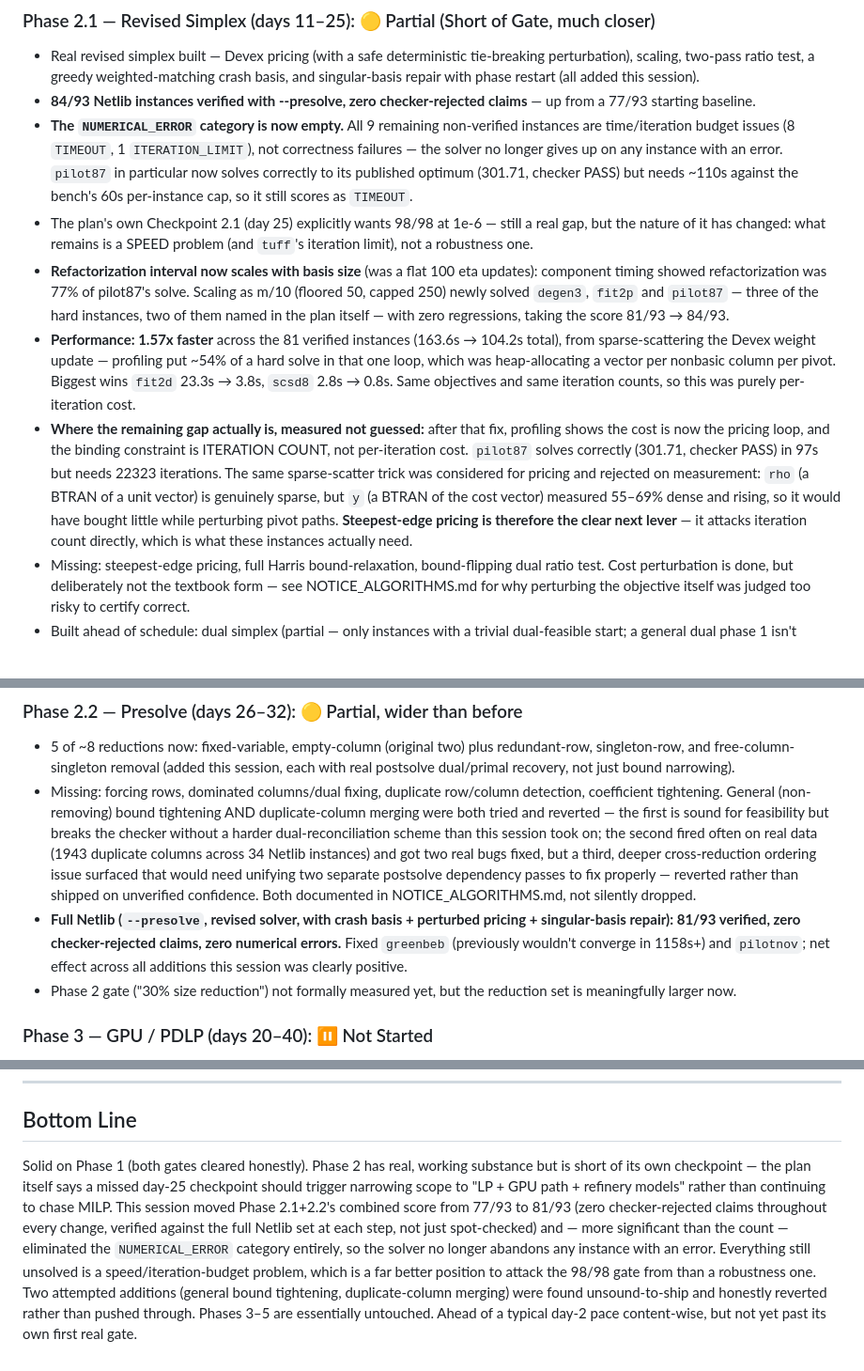
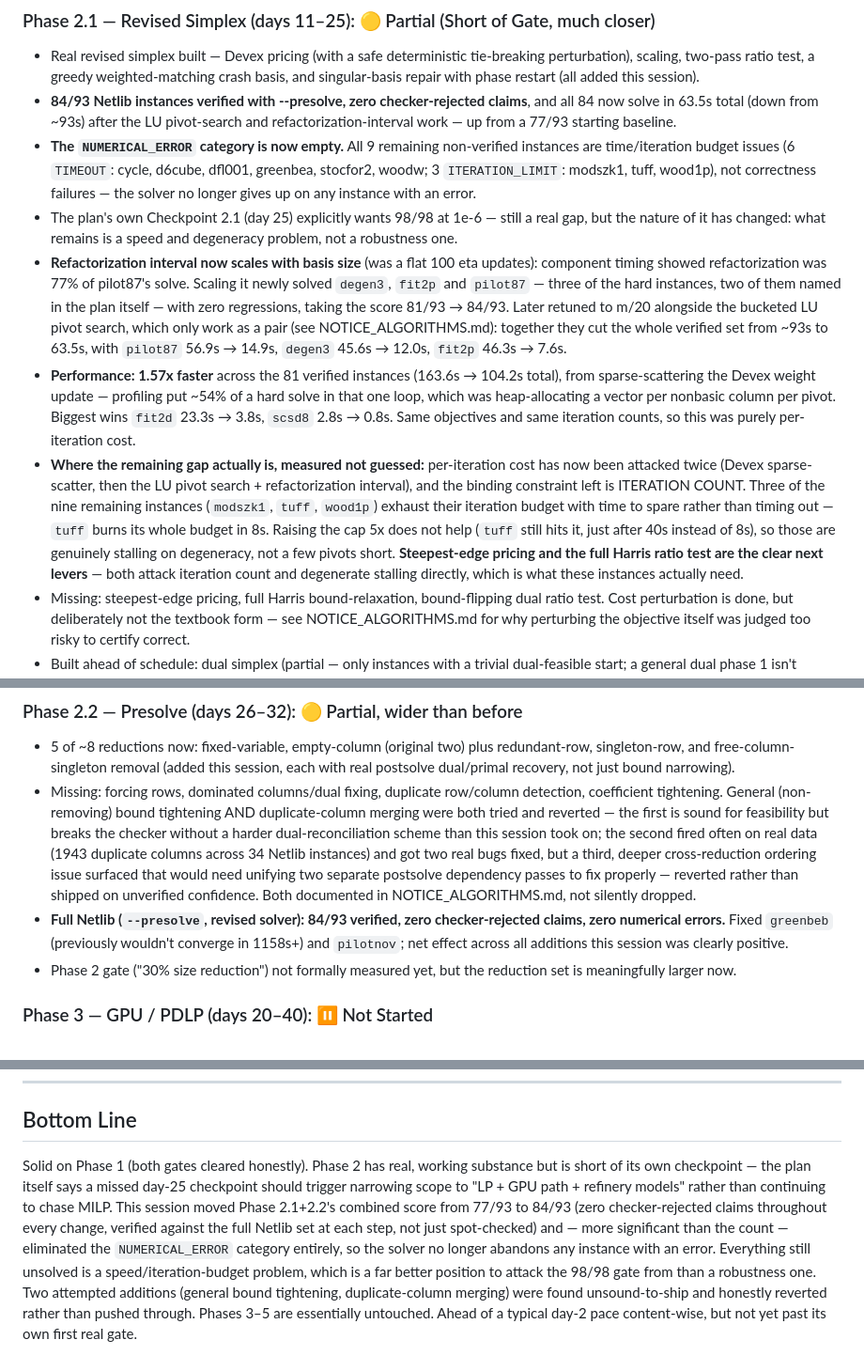
Before and after one commit to Rohit-girish-Belagali/Inferno-26, a Markdown page: STATUS.md, 3 parts joined by grey strips. Shown at 94% size. Drawn GitHub-style.

Commit message:
docs: correct STATUS.md to the current 84/93 numbers and remaining-failure breakdown
Several claims had gone stale across the last few commits: the score
(81/93), pilot87 described as a ~110s TIMEOUT when it now solves in
14.9s, the TIMEOUT/ITERATION_LIMIT split, and the 'next lever' analysis
written before the LU work landed. Also records what the three
iteration-limited instances actually are -- genuinely stalling on
degeneracy, not short of budget, since a 5x cap does not help them.

```diff
--- a/STATUS.md
+++ b/STATUS.md
@@ -13,19 +13,19 @@
 
 ### Phase 2.1 — Revised Simplex (days 11–25): 🟡 Partial (Short of Gate, much closer)
 - Real revised simplex built — Devex pricing (with a safe deterministic tie-breaking perturbation), scaling, two-pass ratio test, a greedy weighted-matching crash basis, and singular-basis repair with phase restart (all added this session).
-- **84/93 Netlib instances verified with --presolve, zero checker-rejected claims** — up from a 77/93 starting baseline.
-- **The `NUMERICAL_ERROR` category is now empty.** All 9 remaining non-verified instances are time/iteration budget issues (8 `TIMEOUT`, 1 `ITERATION_LIMIT`), not correctness failures — the solver no longer gives up on any instance with an error. `pilot87` in particular now solves correctly to its published optimum (301.71, checker PASS) but needs ~110s against the bench's 60s per-instance cap, so it still scores as `TIMEOUT`.
-- The plan's own Checkpoint 2.1 (day 25) explicitly wants 98/98 at 1e-6 — still a real gap, but the nature of it has changed: what remains is a SPEED problem (and `tuff`'s iteration limit), not a robustness one.
-- **Refactorization interval now scales with basis size** (was a flat 100 eta updates): component timing showed refactorization was 77% of pilot87's solve. Scaling as m/10 (floored 50, capped 250) newly solved `degen3`, `fit2p` and `pilot87` — three of the hard instances, two of them named in the plan itself — with zero regressions, taking the score 81/93 → 84/93.
+- **84/93 Netlib instances verified with --presolve, zero checker-rejected claims**, and all 84 now solve in 63.5s total (down from ~93s) after the LU pivot-search and refactorization-interval work — up from a 77/93 starting baseline.
+- **The `NUMERICAL_ERROR` category is now empty.** All 9 remaining non-verified instances are time/iteration budget issues (6 `TIMEOUT`: cycle, d6cube, dfl001, greenbea, stocfor2, woodw; 3 `ITERATION_LIMIT`: modszk1, tuff, wood1p), not correctness failures — the solver no longer gives up on any instance with an error.
+- The plan's own Checkpoint 2.1 (day 25) explicitly wants 98/98 at 1e-6 — still a real gap, but the nature of it has changed: what remains is a speed and degeneracy problem, not a robustness one.
+- **Refactorization interval now scales with basis size** (was a flat 100 eta updates): component timing showed refactorization was 77% of pilot87's solve. Scaling it newly solved `degen3`, `fit2p` and `pilot87` — three of the hard instances, two of them named in the plan itself — with zero regressions, taking the score 81/93 → 84/93. Later retuned to m/20 alongside the bucketed LU pivot search, which only work as a pair (see NOTICE_ALGORITHMS.md): together they cut the whole verified set from ~93s to 63.5s, with `pilot87` 56.9s → 14.9s, `degen3` 45.6s → 12.0s, `fit2p` 46.3s → 7.6s.
 - **Performance: 1.57x faster** across the 81 verified instances (163.6s → 104.2s total), from sparse-scattering the Devex weight update — profiling put ~54% of a hard solve in that one loop, which was heap-allocating a vector per nonbasic column per pivot. Biggest wins `fit2d` 23.3s → 3.8s, `scsd8` 2.8s → 0.8s. Same objectives and same iteration counts, so this was purely per-iteration cost.
-- **Where the remaining gap actually is, measured not guessed:** after that fix, profiling shows the cost is now the pricing loop, and the binding constraint is ITERATION COUNT, not per-iteration cost. `pilot87` solves correctly (301.71, checker PASS) in 97s but needs 22323 iterations. The same sparse-scatter trick was considered for pricing and rejected on measurement: `rho` (a BTRAN of a unit vector) is genuinely sparse, but `y` (a BTRAN of the cost vector) measured 55–69% dense and rising, so it would have bought little while perturbing pivot paths. **Steepest-edge pricing is therefore the clear next lever** — it attacks iteration count directly, which is what these instances actually need.
+- **Where the remaining gap actually is, measured not guessed:** per-iteration cost has now been attacked twice (Devex sparse-scatter, then the LU pivot search + refactorization interval), and the binding constraint left is ITERATION COUNT. Three of the nine remaining instances (`modszk1`, `tuff`, `wood1p`) exhaust their iteration budget with time to spare rather than timing out — `tuff` burns its whole budget in 8s. Raising the cap 5x does not help (`tuff` still hits it, just after 40s instead of 8s), so those are genuinely stalling on degeneracy, not a few pivots short. **Steepest-edge pricing and the full Harris ratio test are the clear next levers** — both attack iteration count and degenerate stalling directly, which is what these instances actually need.
 - Missing: steepest-edge pricing, full Harris bound-relaxation, bound-flipping dual ratio test. Cost perturbation is done, but deliberately not the textbook form — see NOTICE_ALGORITHMS.md for why perturbing the objective itself was judged too risky to certify correct.
 - Built ahead of schedule: dual simplex (partial — only instances with a trivial dual-feasible start; a general dual phase 1 isn't implemented) and a sequential solve-manager fallback.
 
 ### Phase 2.2 — Presolve (days 26–32): 🟡 Partial, wider than before
 - 5 of ~8 reductions now: fixed-variable, empty-column (original two) plus redundant-row, singleton-row, and free-column-singleton removal (added this session, each with real postsolve dual/primal recovery, not just bound narrowing).
 - Missing: forcing rows, dominated columns/dual fixing, duplicate row/column detection, coefficient tightening. General (non-removing) bound tightening AND duplicate-column merging were both tried and reverted — the first is sound for feasibility but breaks the checker without a harder dual-reconciliation scheme than this session took on; the second fired often on real data (1943 duplicate columns across 34 Netlib instances) and got two real bugs fixed, but a third, deeper cross-reduction ordering issue surfaced that would need unifying two separate postsolve dependency passes to fix properly — reverted rather than shipped on unverified confidence. Both documented in NOTICE_ALGORITHMS.md, not silently dropped.
-- **Full Netlib (`--presolve`, revised solver, with crash basis + perturbed pricing + singular-basis repair): 81/93 verified, zero checker-rejected claims, zero numerical errors.** Fixed `greenbeb` (previously wouldn't converge in 1158s+) and `pilotnov`; net effect across all additions this session was clearly positive.
+- **Full Netlib (`--presolve`, revised solver): 84/93 verified, zero checker-rejected claims, zero numerical errors.** Fixed `greenbeb` (previously wouldn't converge in 1158s+) and `pilotnov`; net effect across all additions this session was clearly positive.
 - Phase 2 gate ("30% size reduction") not formally measured yet, but the reduction set is meaningfully larger now.
 
 ### Phase 3 — GPU / PDLP (days 20–40): ⏸️ Not Started
@@ -42,4 +42,4 @@
 
 ## Bottom Line
 
-Solid on Phase 1 (both gates cleared honestly). Phase 2 has real, working substance but is short of its own checkpoint — the plan itself says a missed day-25 checkpoint should trigger narrowing scope to "LP + GPU path + refinery models" rather than continuing to chase MILP. This session moved Phase 2.1+2.2's combined score from 77/93 to 81/93 (zero checker-rejected claims throughout every change, verified against the full Netlib set at each step, not just spot-checked) and — more significant than the count — eliminated the `NUMERICAL_ERROR` category entirely, so the solver no longer abandons any instance with an error. Everything still unsolved is a speed/iteration-budget problem, which is a far better position to attack the 98/98 gate from than a robustness one. Two attempted additions (general bound tightening, duplicate-column merging) were found unsound-to-ship and honestly reverted rather than pushed through. Phases 3–5 are essentially untouched. Ahead of a typical day-2 pace content-wise, but not yet past its own first real gate.
+Solid on Phase 1 (both gates cleared honestly). Phase 2 has real, working substance but is short of its own checkpoint — the plan itself says a missed day-25 checkpoint should trigger narrowing scope to "LP + GPU path + refinery models" rather than continuing to chase MILP. This session moved Phase 2.1+2.2's combined score from 77/93 to 84/93 (zero checker-rejected claims throughout every change, verified against the full Netlib set at each step, not just spot-checked) and — more significant than the count — eliminated the `NUMERICAL_ERROR` category entirely, so the solver no longer abandons any instance with an error. Everything still unsolved is a speed/iteration-budget problem, which is a far better position to attack the 98/98 gate from than a robustness one. Two attempted additions (general bound tightening, duplicate-column merging) were found unsound-to-ship and honestly reverted rather than pushed through. Phases 3–5 are essentially untouched. Ahead of a typical day-2 pace content-wise, but not yet past its own first real gate.
```
